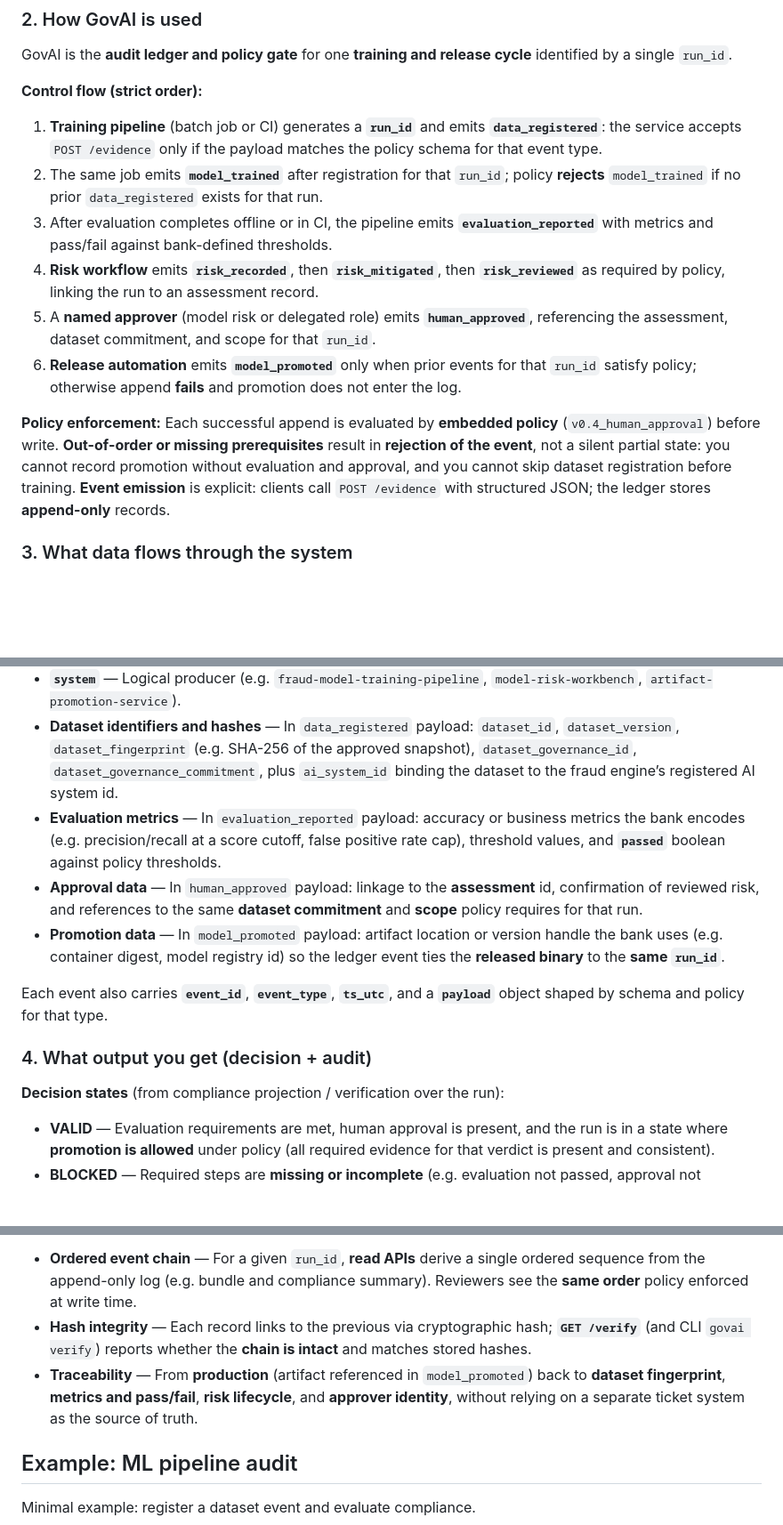
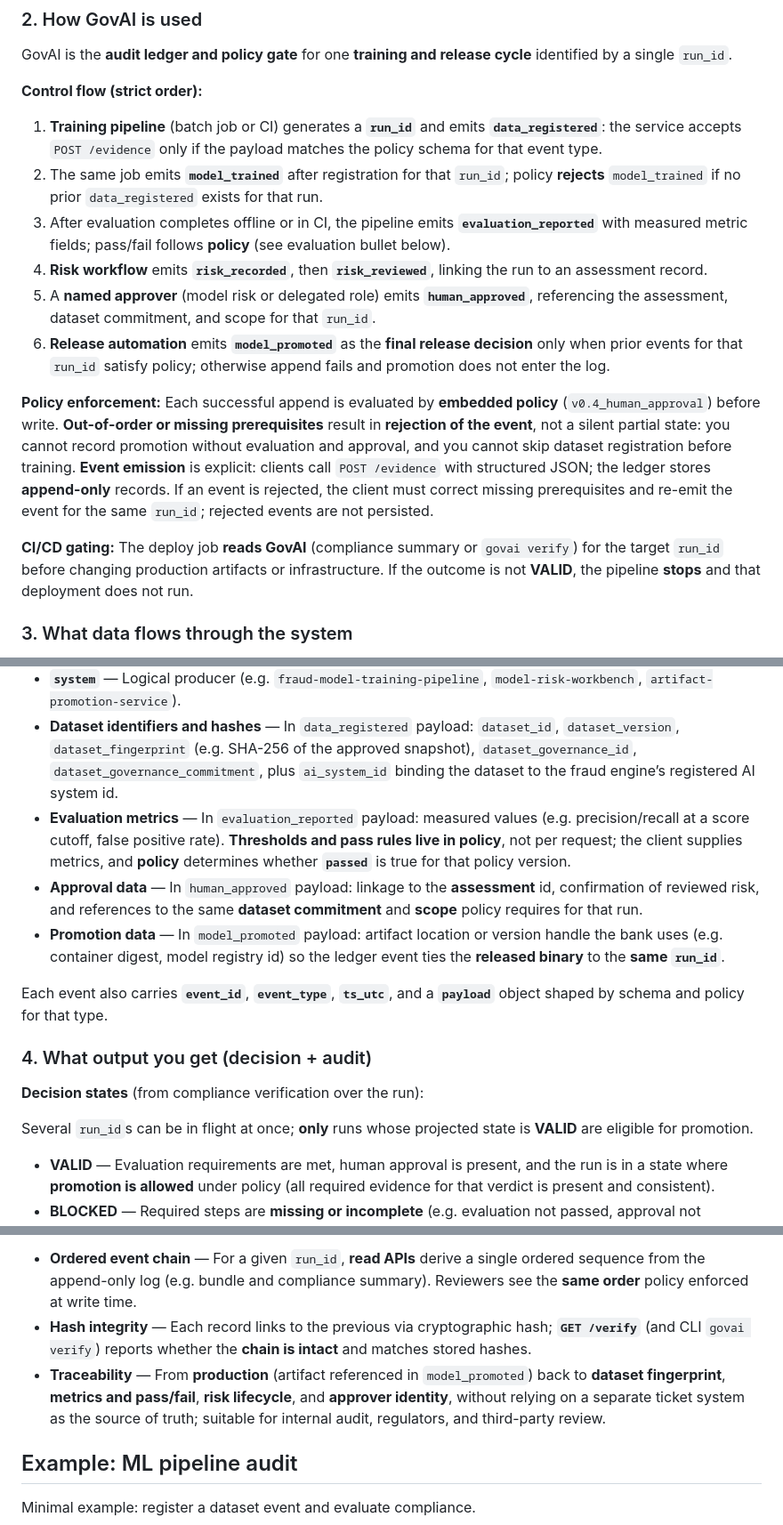
Before and after one commit to MonikaDvorackova/aigov-compliance-engine, a Markdown page: README.md, 3 parts joined by grey strips. Shown at 89% size. Drawn GitHub-style; blank space fills up the shorter version.

Commit message:
docs: production-grade example use case

```diff
--- a/README.md
+++ b/README.md
@@ -172,12 +172,14 @@ GovAI is the **audit ledger and policy gate** for one **training and release cyc
 
 1. **Training pipeline** (batch job or CI) generates a **`run_id`** and emits **`data_registered`**: the service accepts `POST /evidence` only if the payload matches the policy schema for that event type.
 2. The same job emits **`model_trained`** after registration for that `run_id`; policy **rejects** `model_trained` if no prior `data_registered` exists for that run.
-3. After evaluation completes offline or in CI, the pipeline emits **`evaluation_reported`** with metrics and pass/fail against bank-defined thresholds.
-4. **Risk workflow** emits **`risk_recorded`**, then **`risk_mitigated`**, then **`risk_reviewed`** as required by policy, linking the run to an assessment record.
+3. After evaluation completes offline or in CI, the pipeline emits **`evaluation_reported`** with measured metric fields; pass/fail follows **policy** (see evaluation bullet below).
+4. **Risk workflow** emits **`risk_recorded`**, then **`risk_reviewed`**, linking the run to an assessment record.
 5. A **named approver** (model risk or delegated role) emits **`human_approved`**, referencing the assessment, dataset commitment, and scope for that `run_id`.
-6. **Release automation** emits **`model_promoted`** only when prior events for that `run_id` satisfy policy; otherwise append **fails** and promotion does not enter the log.
+6. **Release automation** emits **`model_promoted`** as the **final release decision** only when prior events for that `run_id` satisfy policy; otherwise append fails and promotion does not enter the log.
 
-**Policy enforcement:** Each successful append is evaluated by **embedded policy** (`v0.4_human_approval`) before write. **Out-of-order or missing prerequisites** result in **rejection of the event**, not a silent partial state: you cannot record promotion without evaluation and approval, and you cannot skip dataset registration before training. **Event emission** is explicit: clients call `POST /evidence` with structured JSON; the ledger stores **append-only** records.
+**Policy enforcement:** Each successful append is evaluated by **embedded policy** (`v0.4_human_approval`) before write. **Out-of-order or missing prerequisites** result in **rejection of the event**, not a silent partial state: you cannot record promotion without evaluation and approval, and you cannot skip dataset registration before training. **Event emission** is explicit: clients call `POST /evidence` with structured JSON; the ledger stores **append-only** records. If an event is rejected, the client must correct missing prerequisites and re-emit the event for the same `run_id`; rejected events are not persisted.
+
+**CI/CD gating:** The deploy job **reads GovAI** (compliance summary or `govai verify`) for the target `run_id` before changing production artifacts or infrastructure. If the outcome is not **VALID**, the pipeline **stops** and that deployment does not run.
 
 ### 3. What data flows through the system
 
@@ -185,7 +187,7 @@ GovAI is the **audit ledger and policy gate** for one **training and release cyc
 - **`actor`** — Who caused the event (e.g. CI principal `fraud-train-ci`, human `reviewer:jane.doe@bank`, release job `fraud-promote-prod`).
 - **`system`** — Logical producer (e.g. `fraud-model-training-pipeline`, `model-risk-workbench`, `artifact-promotion-service`).
 - **Dataset identifiers and hashes** — In `data_registered` payload: `dataset_id`, `dataset_version`, `dataset_fingerprint` (e.g. SHA-256 of the approved snapshot), `dataset_governance_id`, `dataset_governance_commitment`, plus `ai_system_id` binding the dataset to the fraud engine’s registered AI system id.
-- **Evaluation metrics** — In `evaluation_reported` payload: accuracy or business metrics the bank encodes (e.g. precision/recall at a score cutoff, false positive rate cap), threshold values, and **`passed`** boolean against policy thresholds.
+- **Evaluation metrics** — In `evaluation_reported` payload: measured values (e.g. precision/recall at a score cutoff, false positive rate). **Thresholds and pass rules live in policy**, not per request; the client supplies metrics, and **policy** determines whether **`passed`** is true for that policy version.
 - **Approval data** — In `human_approved` payload: linkage to the **assessment** id, confirmation of reviewed risk, and references to the same **dataset commitment** and **scope** policy requires for that run.
 - **Promotion data** — In `model_promoted` payload: artifact location or version handle the bank uses (e.g. container digest, model registry id) so the ledger event ties the **released binary** to the **same `run_id`**.
 
@@ -193,7 +195,9 @@ Each event also carries **`event_id`**, **`event_type`**, **`ts_utc`**, and a **
 
 ### 4. What output you get (decision + audit)
 
-**Decision states** (from compliance projection / verification over the run):
+**Decision states** (from compliance verification over the run):
+
+Several `run_id`s can be in flight at once; **only** runs whose projected state is **VALID** are eligible for promotion.
 
 - **VALID** — Evaluation requirements are met, human approval is present, and the run is in a state where **promotion is allowed** under policy (all required evidence for that verdict is present and consistent).
 - **BLOCKED** — Required steps are **missing or incomplete** (e.g. evaluation not passed, approval not recorded, or promotion attempted without prerequisites). The run must not be treated as releasable until the chain is completed.
@@ -203,7 +207,7 @@ Each event also carries **`event_id`**, **`event_type`**, **`ts_utc`**, and a **
 
 - **Ordered event chain** — For a given `run_id`, **read APIs** derive a single ordered sequence from the append-only log (e.g. bundle and compliance summary). Reviewers see the **same order** policy enforced at write time.
 - **Hash integrity** — Each record links to the previous via cryptographic hash; **`GET /verify`** (and CLI `govai verify`) reports whether the **chain is intact** and matches stored hashes.
-- **Traceability** — From **production** (artifact referenced in `model_promoted`) back to **dataset fingerprint**, **metrics and pass/fail**, **risk lifecycle**, and **approver identity**, without relying on a separate ticket system as the source of truth.
+- **Traceability** — From **production** (artifact referenced in `model_promoted`) back to **dataset fingerprint**, **metrics and pass/fail**, **risk lifecycle**, and **approver identity**, without relying on a separate ticket system as the source of truth; suitable for internal audit, regulators, and third-party review.
 
 ## Example: ML pipeline audit
 
```
